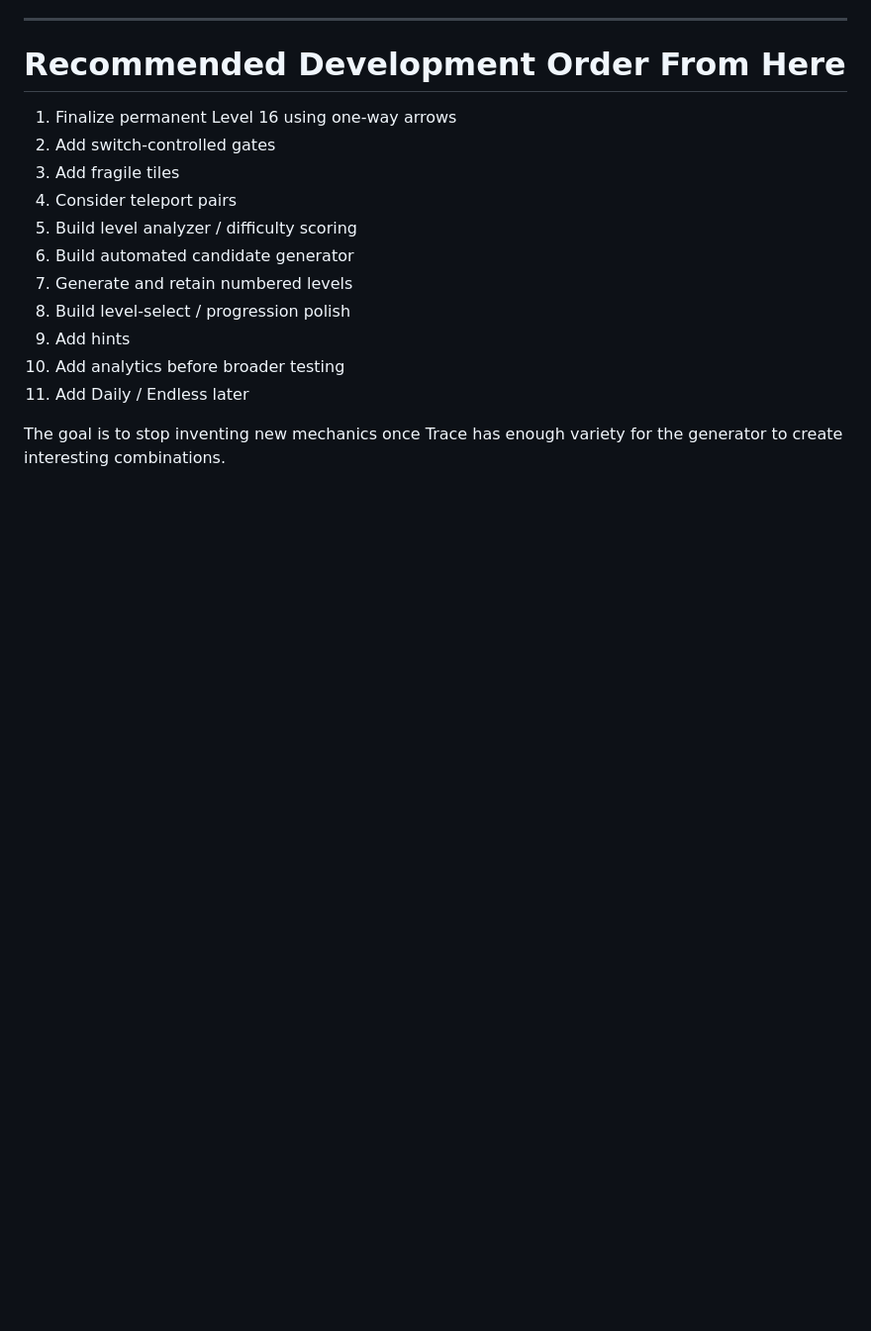
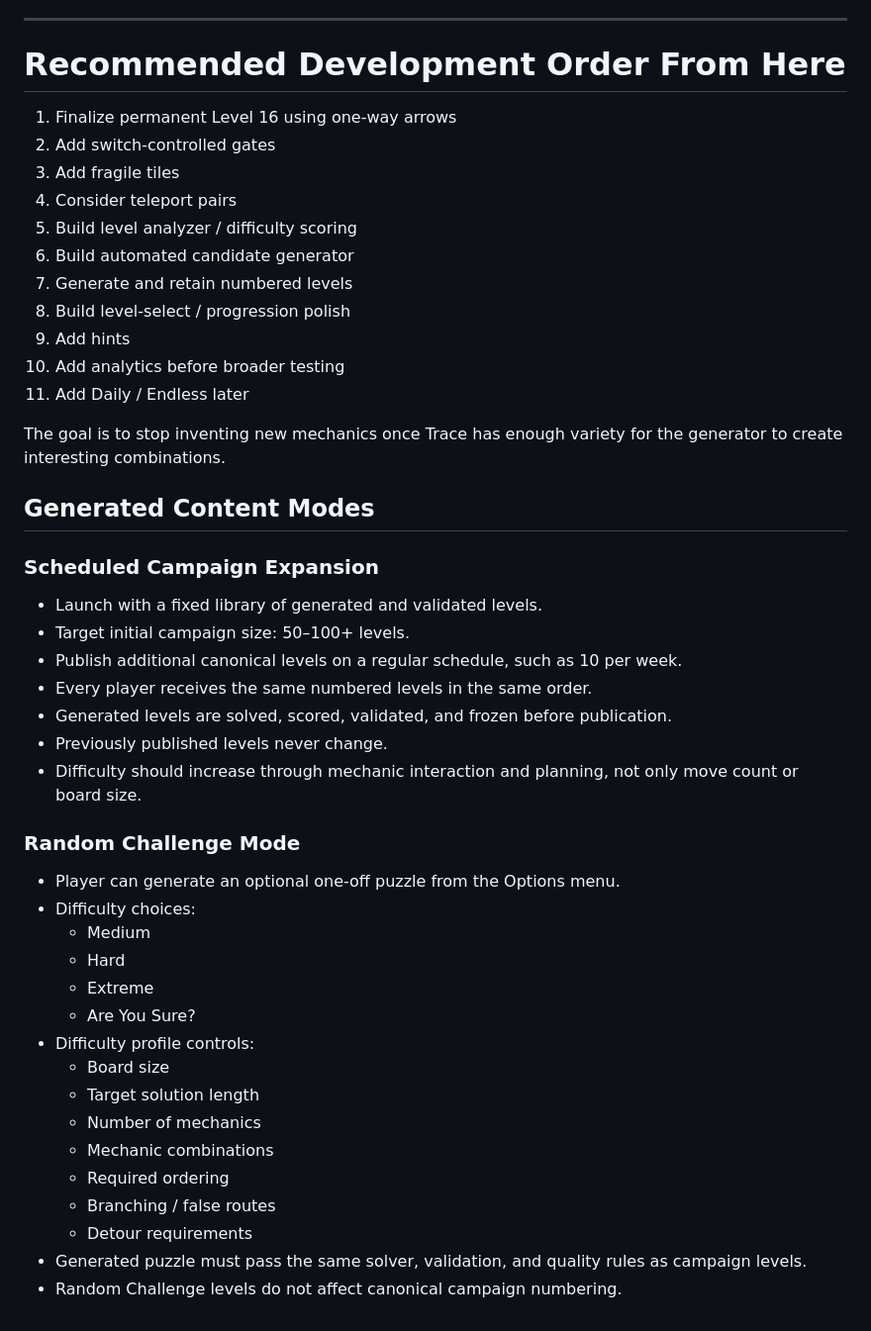
Before and after one commit to mmcelwee8002/trace, a Markdown page: TRACE-ROADMAP.md, the part around the change. Shown at 99% size. GitHub-like rendering; blank space fills up the shorter version.

Commit message:
roadmap updated

```diff
--- a/TRACE-ROADMAP.md
+++ b/TRACE-ROADMAP.md
@@ -432,3 +432,33 @@ Before release:
 11. Add Daily / Endless later
 
 The goal is to stop inventing new mechanics once Trace has enough variety for the generator to create interesting combinations.
+
+
+## Generated Content Modes
+
+### Scheduled Campaign Expansion
+- Launch with a fixed library of generated and validated levels.
+- Target initial campaign size: 50–100+ levels.
+- Publish additional canonical levels on a regular schedule, such as 10 per week.
+- Every player receives the same numbered levels in the same order.
+- Generated levels are solved, scored, validated, and frozen before publication.
+- Previously published levels never change.
+- Difficulty should increase through mechanic interaction and planning, not only move count or board size.
+
+### Random Challenge Mode
+- Player can generate an optional one-off puzzle from the Options menu.
+- Difficulty choices:
+  - Medium
+  - Hard
+  - Extreme
+  - Are You Sure?
+- Difficulty profile controls:
+  - Board size
+  - Target solution length
+  - Number of mechanics
+  - Mechanic combinations
+  - Required ordering
+  - Branching / false routes
+  - Detour requirements
+- Generated puzzle must pass the same solver, validation, and quality rules as campaign levels.
+- Random Challenge levels do not affect canonical campaign numbering.
```
